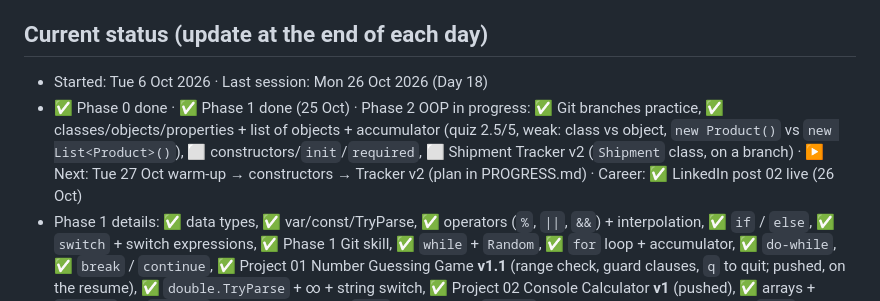
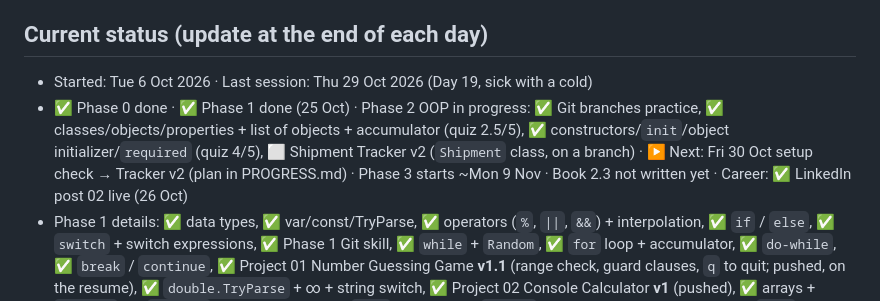
Before and after one commit to basithcreation/dotnet-fullstack-journey, a Markdown page: CLAUDE.md, the part around the change. Drawn GitHub-style.

```diff
--- a/CLAUDE.md
+++ b/CLAUDE.md
@@ -13,8 +13,8 @@ I do NOT know JavaScript or Node.js. Teach JS from zero when we reach it.
 
 ## Current status (update at the end of each day)
 
-- Started: Tue 6 Oct 2026 · Last session: Mon 26 Oct 2026 (Day 18)
-- ✅ Phase 0 done · ✅ Phase 1 done (25 Oct) · Phase 2 OOP in progress: ✅ Git branches practice, ✅ classes/objects/properties + list of objects + accumulator (quiz 2.5/5, weak: class vs object, `new Product()` vs `new List<Product>()`), ⬜ constructors/`init`/`required`, ⬜ Shipment Tracker v2 (`Shipment` class, on a branch) · ▶️ Next: Tue 27 Oct warm-up → constructors → Tracker v2 (plan in PROGRESS.md) · Career: ✅ LinkedIn post 02 live (26 Oct)
+- Started: Tue 6 Oct 2026 · Last session: Thu 29 Oct 2026 (Day 19, sick with a cold)
+- ✅ Phase 0 done · ✅ Phase 1 done (25 Oct) · Phase 2 OOP in progress: ✅ Git branches practice, ✅ classes/objects/properties + list of objects + accumulator (quiz 2.5/5), ✅ constructors/`init`/object initializer/`required` (quiz 4/5), ⬜ Shipment Tracker v2 (`Shipment` class, on a branch) · ▶️ Next: Fri 30 Oct setup check → Tracker v2 (plan in PROGRESS.md) · Phase 3 starts ~Mon 9 Nov · Book 2.3 not written yet · Career: ✅ LinkedIn post 02 live (26 Oct)
 - Phase 1 details: ✅ data types, ✅ var/const/TryParse, ✅ operators (`%`, `||`, `&&`) + interpolation, ✅ `if` / `else`, ✅ `switch` + switch expressions, ✅ Phase 1 Git skill, ✅ `while` + `Random`, ✅ `for` loop + accumulator, ✅ `do-while`, ✅ `break` / `continue`, ✅ Project 01 Number Guessing Game **v1.1** (range check, guard clauses, `q` to quit; pushed, on the resume), ✅ `double.TryParse` + ∞ + string switch, ✅ Project 02 Console Calculator **v1** (pushed), ✅ arrays + `foreach`, ✅ `List<T>`, ✅ methods part 1 (`void`, parameters, `return`; quiz 3.5/5), ✅ methods part 2 (`bool` methods, `else`, a method calling a method), ✅ `ref` / `out` + Try pattern (quiz 4/5), ✅ method overloading (quiz 3/5), ✅ optional/named parameters (quiz 3.5/5), ✅ Project 02 Console Calculator **v2** (`IsValidOperator` + own `TryCalculate` Try pattern), ✅ string helpers (`Trim`, `ToUpper`, `Contains`, `Replace`, `Split`, `IsNullOrWhiteSpace`; quiz 4.5/5; exercise done), ✅ nullable `?` `??` `?.` `??=` (quiz 4.5/5), ✅ `try`/`catch`/`finally`/`throw` (quiz 4.5/5), ✅ `DateTime`/`TimeSpan` (quiz 4/5), ✅ Project 03 Shipment Tracker (93 lines, pushed, README), ✅ debugging (quiz 3/5) · Career so far: ✅ LinkedIn posts 01 + 02 live, ✅ resume Experience, ✅ new headline, ✅ Shipment Tracker resume bullet
 - Main project (Phase 14): **KACT**, my charity app, rebuilt in ASP.NET Core + SQL Server + Angular (details in ROADMAP Phase 14)
 - My background: IT Support at KPOST Couriers, Kuwait (May 2023 to now) + in-house Flutter developer since Sep 2024 (KPOST-HR, used by staff; its backend is ASP.NET). Only real experience goes on the resume
```
Also changed, not shown: PROGRESS.md (+37 -2 lines), ROADMAP.md (+1 -1 lines).
